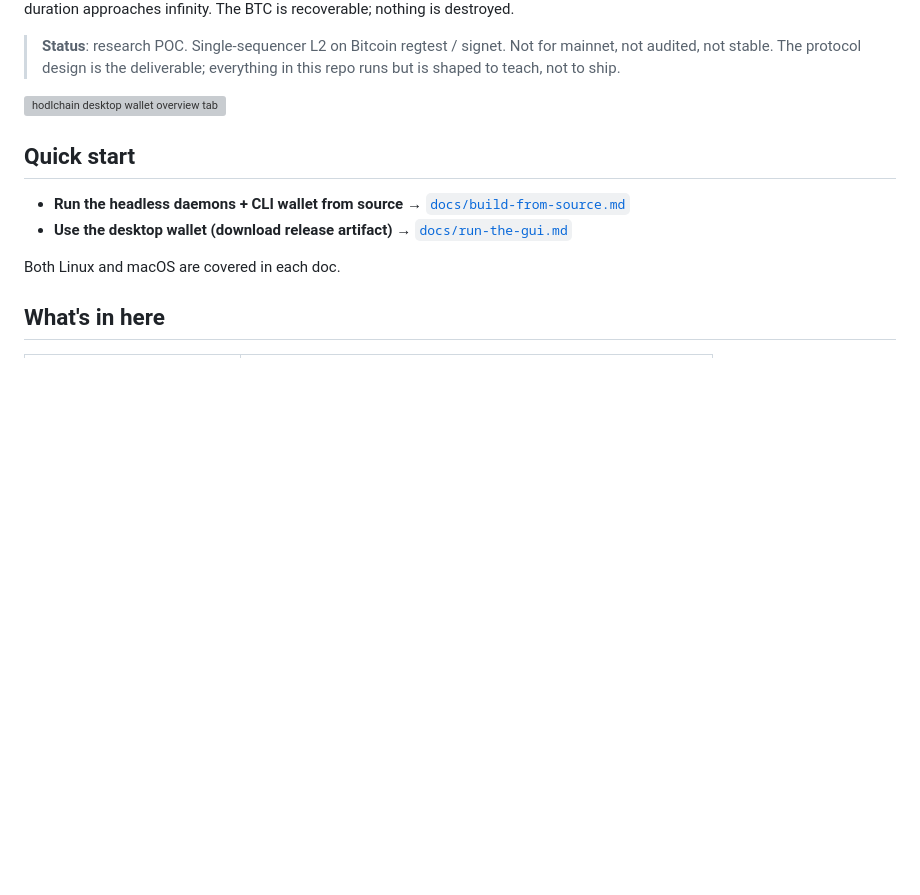
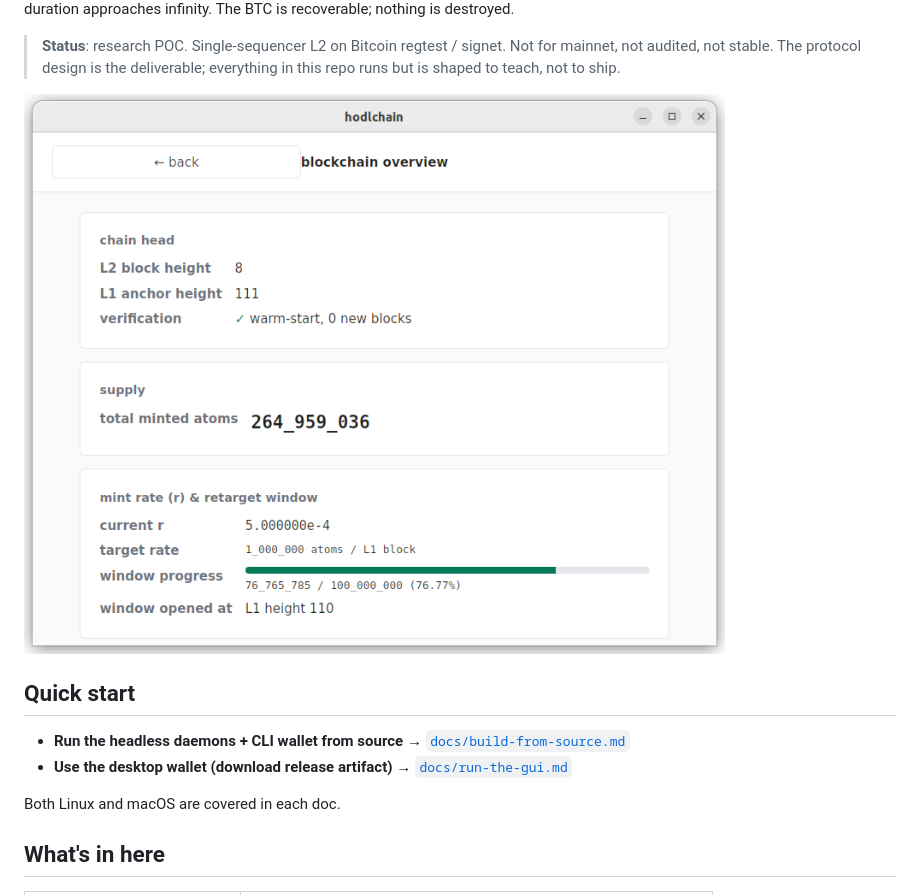
Before and after one commit to AdamISZ/hodlchain, a Markdown page: README.md, the part around the change. Rendered like a GitHub page; blank space fills up the shorter version; grey boxes are pictures that could not be loaded.

```diff
--- a/README.md
+++ b/README.md
@@ -13,7 +13,7 @@ is destroyed.
 > is the deliverable; everything in this repo runs but is shaped to
 > teach, not to ship.
 
-![hodlchain desktop wallet overview tab](docs/screenshot-overview.png)
+![hodlchain desktop wallet — blockchain overview tab showing chain head, total minted supply, current r, and retarget-window progress](docs/overviewtab.png)
 
 ## Quick start
 
```
Also changed, not shown: docs/run-the-gui.md (+19 -4 lines).
